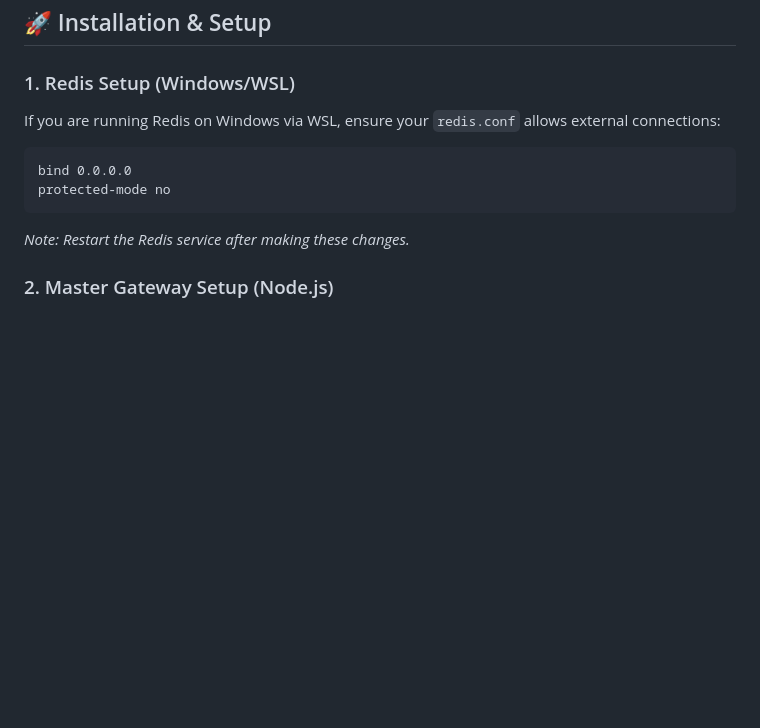
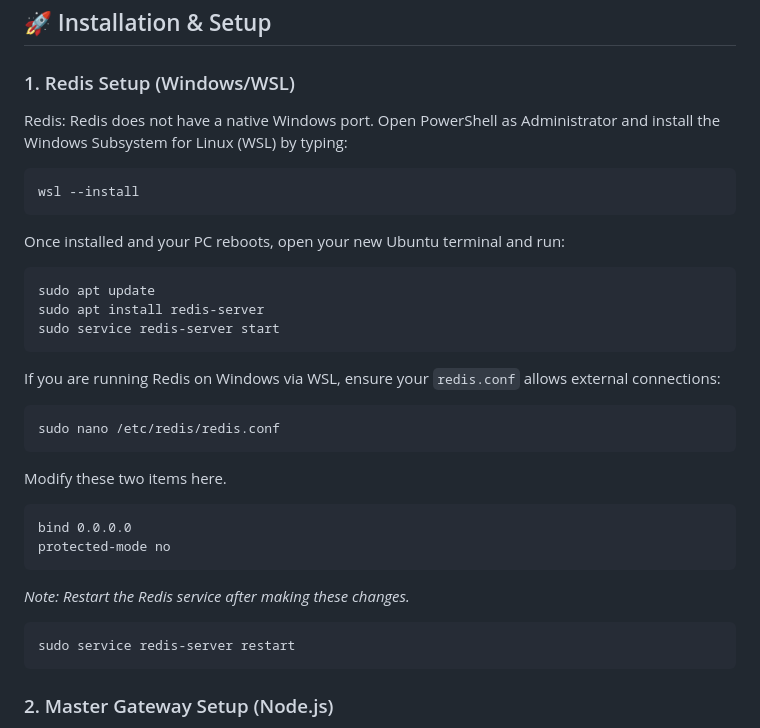
Before and after one commit to TMG-Manic/FireM, a Markdown page: README.md, the part around the change. Drawn GitHub-style; blank space fills up the shorter version.

````diff
--- a/README.md
+++ b/README.md
@@ -45,12 +45,33 @@ Before installing, ensure your environment meets the following requirements:
 ## 🚀 Installation & Setup
 
 ### 1. Redis Setup (Windows/WSL)
+Redis: Redis does not have a native Windows port. Open PowerShell as Administrator and install the Windows Subsystem for Linux (WSL) by typing:
+```text
+wsl --install
+```
+Once installed and your PC reboots, open your new Ubuntu terminal and run:
+```text
+sudo apt update
+sudo apt install redis-server
+sudo service redis-server start
+```
+
+
+
 If you are running Redis on Windows via WSL, ensure your `redis.conf` allows external connections:
+```text
+sudo nano /etc/redis/redis.conf
+```
+Modify these two items here.
+
 ```text
 bind 0.0.0.0
 protected-mode no
 ```
 *Note: Restart the Redis service after making these changes.*
+```text
+sudo service redis-server restart
+```
 
 ### 2. Master Gateway Setup (Node.js)
 1. Navigate to the `FireM` directory (Gateway).
````
